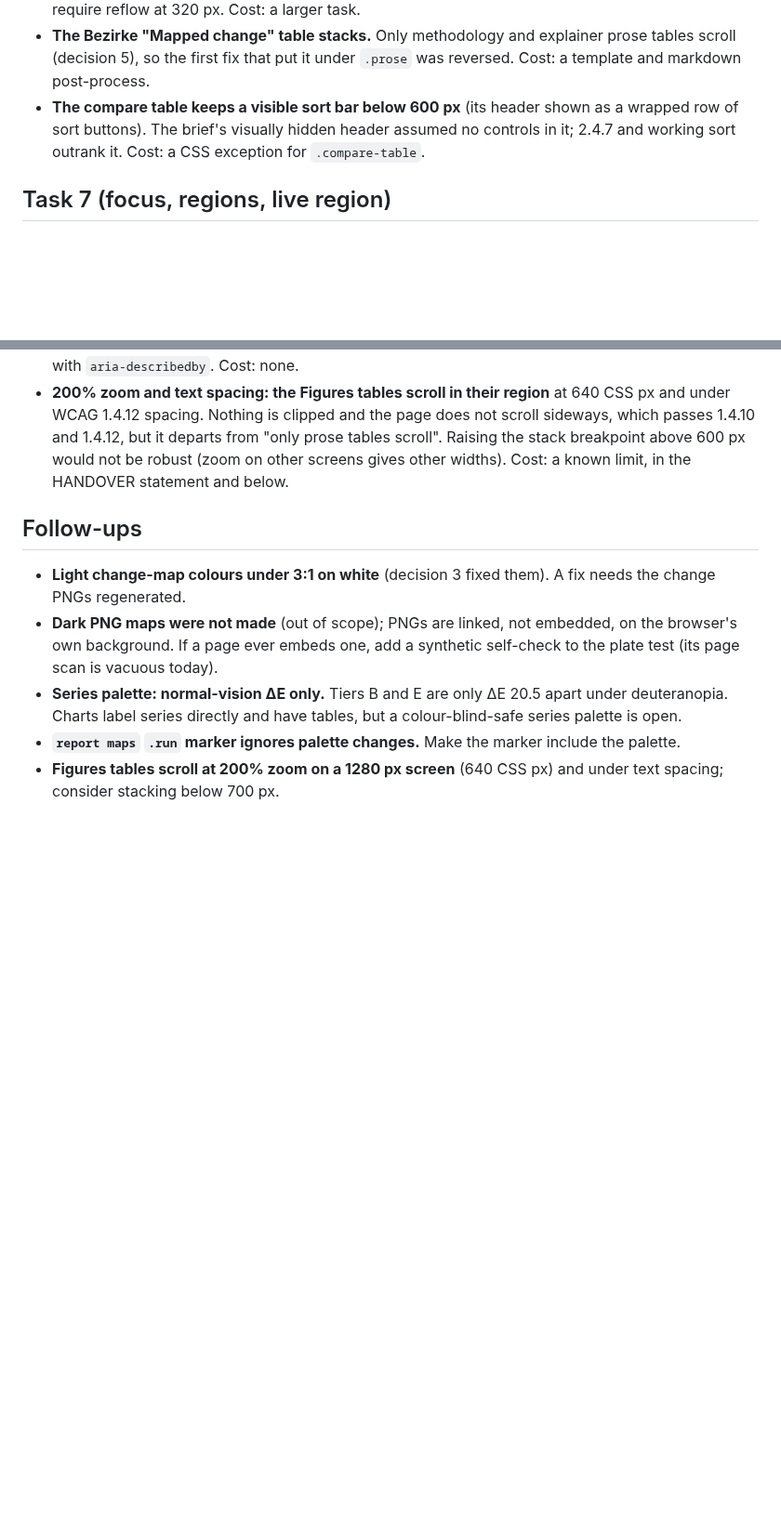
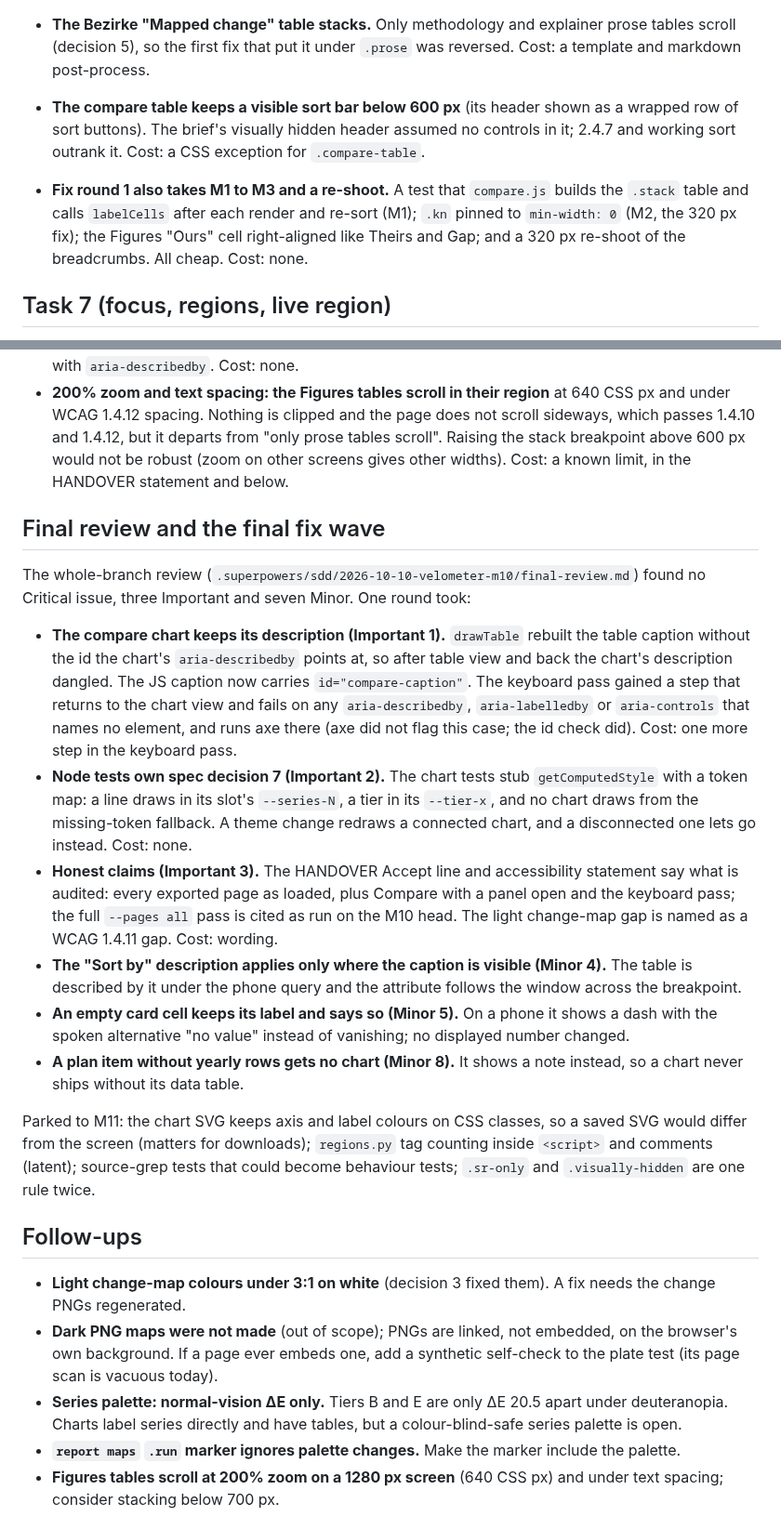
Before and after one commit to senzelden/velometer, a Markdown page: docs/superpowers/rulings-m10.md, 2 parts joined by grey strips. Shown at 93% size. GitHub-like rendering; blank space fills up the shorter version.

Commit message:
docs(m10): final fix wave rulings, audited claims, 1.4.11 named
Assisted-by: Claude:claude-sonnet-5-5

```diff
--- a/docs/superpowers/rulings-m10.md
+++ b/docs/superpowers/rulings-m10.md
@@ -59,6 +59,11 @@ gives the decision, the reason, and what it costs.
   of sort buttons). The brief's visually hidden header assumed no controls in it; 2.4.7 and
   working sort outrank it. Cost: a CSS exception for `.compare-table`.
 
+- **Fix round 1 also takes M1 to M3 and a re-shoot.** A test that `compare.js` builds the `.stack`
+  table and calls `labelCells` after each render and re-sort (M1); `.kn` pinned to
+  `min-width: 0` (M2, the 320 px fix); the Figures "Ours" cell right-aligned like Theirs and Gap;
+  and a 320 px re-shoot of the breadcrumbs. All cheap. Cost: none.
+
 ## Task 7 (focus, regions, live region)
 
 - **Keep the post-process layer (`regions.py`) for scroll regions** and narrow it: class token
@@ -102,6 +107,37 @@ gives the decision, the reason, and what it costs.
   breakpoint above 600 px would not be robust (zoom on other screens gives other widths). Cost: a
   known limit, in the HANDOVER statement and below.
 
+## Final review and the final fix wave
+
+The whole-branch review (`.superpowers/sdd/2026-10-10-velometer-m10/final-review.md`) found no
+Critical issue, three Important and seven Minor. One round took:
+
+- **The compare chart keeps its description (Important 1).** `drawTable` rebuilt the table
+  caption without the id the chart's `aria-describedby` points at, so after table view and back the
+  chart's description dangled. The JS caption now carries `id="compare-caption"`. The keyboard pass
+  gained a step that returns to the chart view and fails on any `aria-describedby`,
+  `aria-labelledby` or `aria-controls` that names no element, and runs axe there (axe did not flag
+  this case; the id check did). Cost: one more step in the keyboard pass.
+- **Node tests own spec decision 7 (Important 2).** The chart tests stub `getComputedStyle` with a
+  token map: a line draws in its slot's `--series-N`, a tier in its `--tier-x`, and no chart draws
+  from the missing-token fallback. A theme change redraws a connected chart, and a disconnected one
+  lets go instead. Cost: none.
+- **Honest claims (Important 3).** The HANDOVER Accept line and accessibility statement say what
+  is audited: every exported page as loaded, plus Compare with a panel open and the keyboard
+  pass; the full `--pages all` pass is cited as run on the M10 head. The light change-map gap is
+  named as a WCAG 1.4.11 gap. Cost: wording.
+- **The "Sort by" description applies only where the caption is visible (Minor 4).** The table is
+  described by it under the phone query and the attribute follows the window across the breakpoint.
+- **An empty card cell keeps its label and says so (Minor 5).** On a phone it shows a dash with the
+  spoken alternative "no value" instead of vanishing; no displayed number changed.
+- **A plan item without yearly rows gets no chart (Minor 8).** It shows a note instead, so a chart
+  never ships without its data table.
+
+Parked to M11: the chart SVG keeps axis and label colours on CSS classes, so a saved SVG would
+differ from the screen (matters for downloads); `regions.py` tag counting inside `<script>` and
+comments (latent); source-grep tests that could become behaviour tests; `.sr-only` and
+`.visually-hidden` are one rule twice.
+
 ## Follow-ups
 
 - **Light change-map colours under 3:1 on white** (decision 3 fixed them). A fix needs the change
```
Also changed, not shown: HANDOVER.md (+13 -9 lines), tools/README.md (+2 -1 lines).
